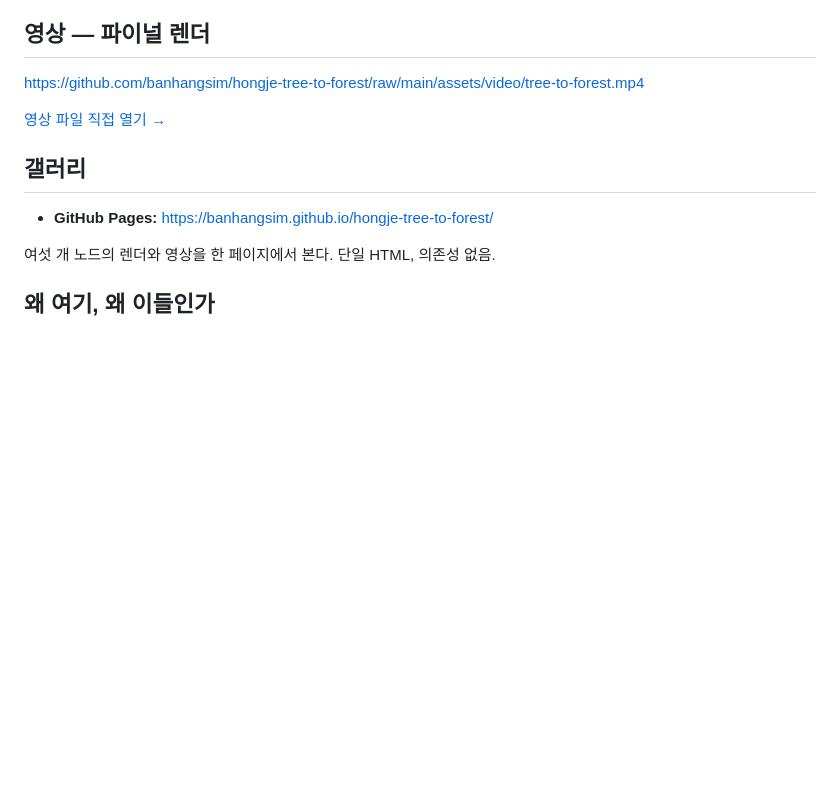
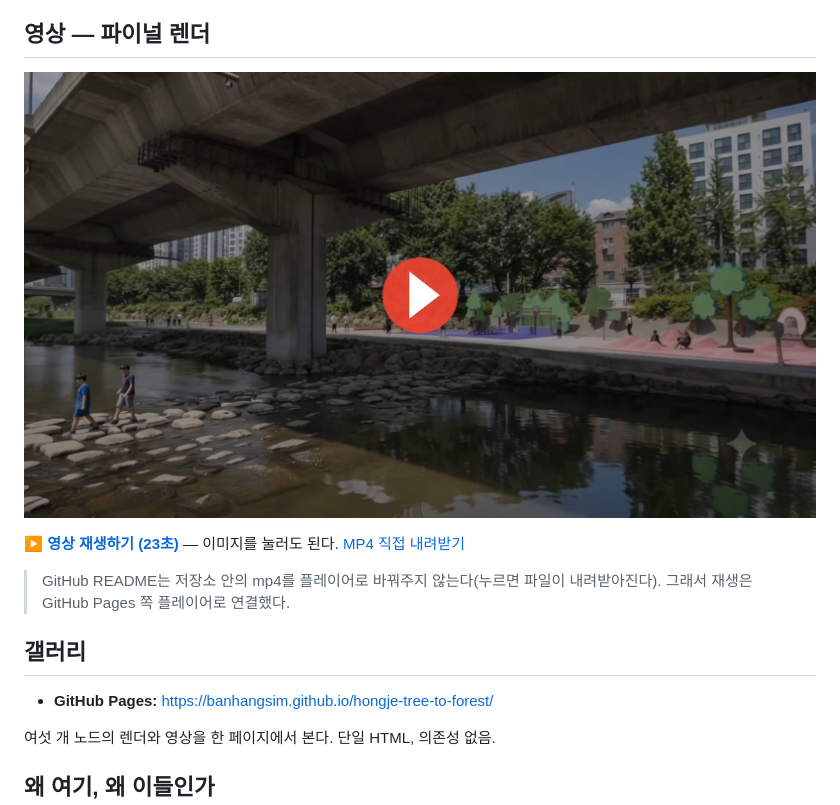
Before and after one commit to banhangsim/hongje-tree-to-forest, a Markdown page: README.md, the part around the change. Rendered like a GitHub page; pictures changed too: assets/video/poster-play.jpg (added); blank space fills up the shorter version.

Commit message:
영상 재생 경로 수정 — README 링크가 다운로드되던 문제
- video.html 전용 플레이어 페이지 추가 (자동재생·음소거·컨트롤)
- README/README.en: raw mp4 링크 → 재생 버튼 포스터 이미지가 플레이어로 연결
- index.html: 전체 화면 링크 추가, 해시 진입 스크롤 보정

```diff
--- a/README.md
+++ b/README.md
@@ -26,9 +26,13 @@
 
 ## 영상 — 파이널 렌더
 
-https://github.com/banhangsim/hongje-tree-to-forest/raw/main/assets/video/tree-to-forest.mp4
+[![파이널 렌더 영상 재생](assets/video/poster-play.jpg)](https://banhangsim.github.io/hongje-tree-to-forest/video.html)
 
-[영상 파일 직접 열기 →](assets/video/tree-to-forest.mp4)
+▶ **[영상 재생하기 (23초)](https://banhangsim.github.io/hongje-tree-to-forest/video.html)** — 이미지를 눌러도 된다.
+[MP4 직접 내려받기](assets/video/tree-to-forest.mp4)
+
+> GitHub README는 저장소 안의 mp4를 플레이어로 바꿔주지 않는다(누르면 파일이 내려받아진다).
+> 그래서 재생은 GitHub Pages 쪽 플레이어로 연결했다.
 
 ## 갤러리
 
```
Also changed, not shown: README.en.md (+6 -2 lines), 2 other files.
